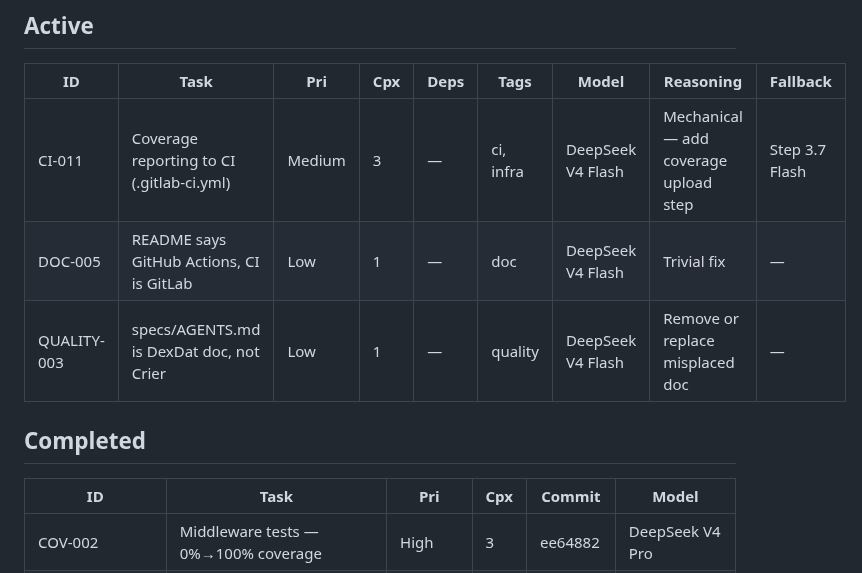
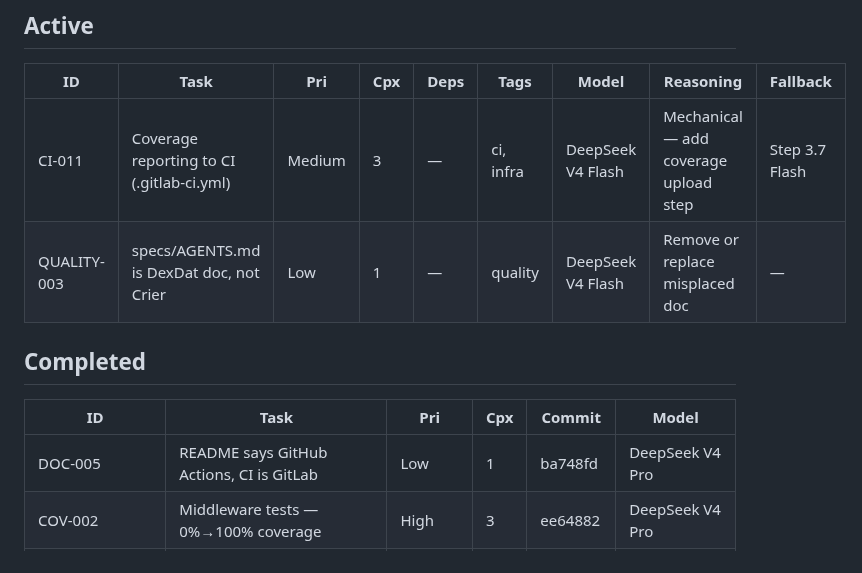
Before and after one commit to crier-dev/crier, a Markdown page: .coding-hermes/tasks.md, the part around the change. GitHub-like rendering.

Commit message:
chore: board sync — DOC-005 completed (b0a9cd3)
Co-authored-by: Alexis Okuwa <wojonstech@gmail.com>

```diff
--- a/.coding-hermes/tasks.md
+++ b/.coding-hermes/tasks.md
@@ -8,13 +8,13 @@
 | ID | Task | Pri | Cpx | Deps | Tags | Model | Reasoning | Fallback |
 |----|------|-----|-----|------|------|-------|-----------|----------|
 | CI-011 | Coverage reporting to CI (.gitlab-ci.yml) | Medium | 3 | — | ci, infra | DeepSeek V4 Flash | Mechanical — add coverage upload step | Step 3.7 Flash |
-| DOC-005 | README says GitHub Actions, CI is GitLab | Low | 1 | — | doc | DeepSeek V4 Flash | Trivial fix | — |
 | QUALITY-003 | specs/AGENTS.md is DexDat doc, not Crier | Low | 1 | — | quality | DeepSeek V4 Flash | Remove or replace misplaced doc | — |
 
 ## Completed
 
 | ID | Task | Pri | Cpx | Commit | Model |
 |----|------|-----|-----|--------|-------|
+| DOC-005 | README says GitHub Actions, CI is GitLab | Low | 1 | ba748fd | DeepSeek V4 Pro |
 | COV-002 | Middleware tests — 0%→100% coverage | High | 3 | ee64882 | DeepSeek V4 Pro |
 | COV-003 | MCP server tests — 67.5%→80%+ | Medium | 3 | — | Step 3.7 Flash |
 | INFRA-002 | docker-compose.yml with PostgreSQL | Medium | 2 | 5e353e2 | DeepSeek V4 Flash |
```
